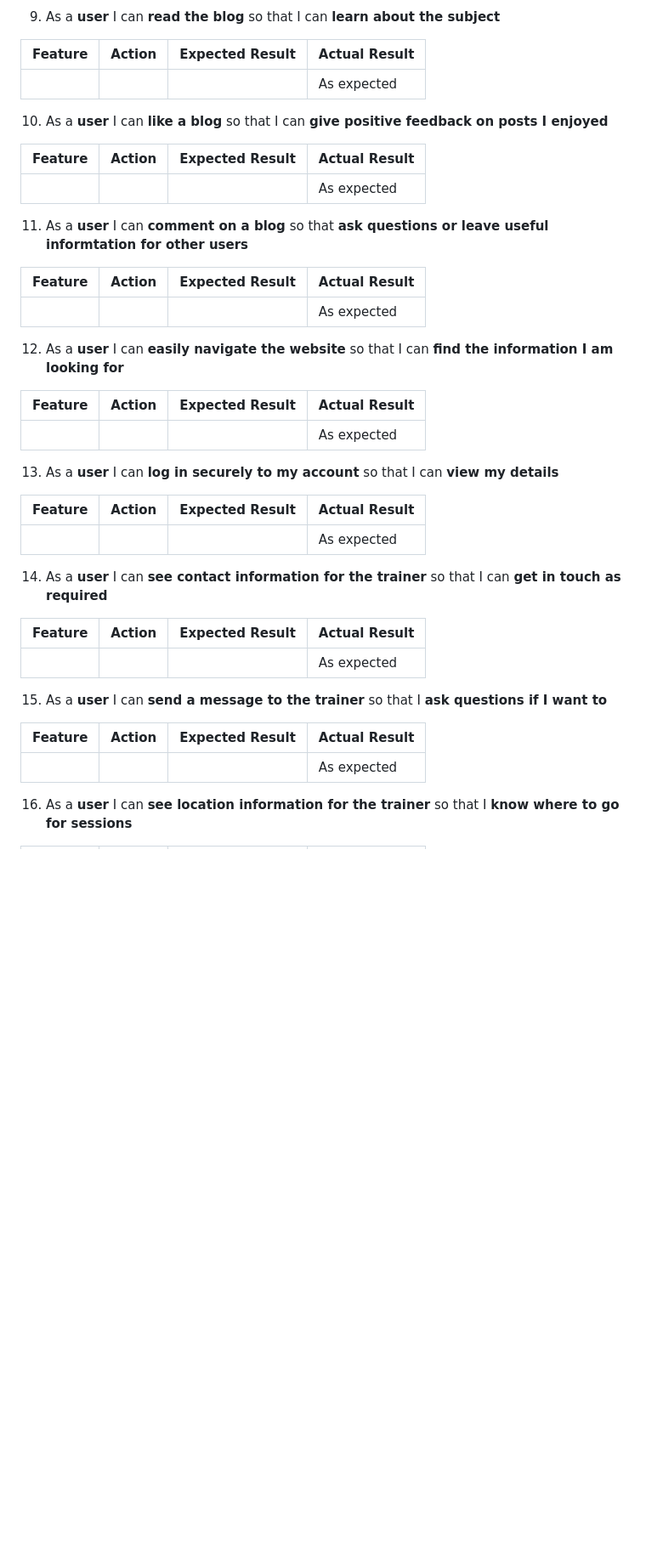
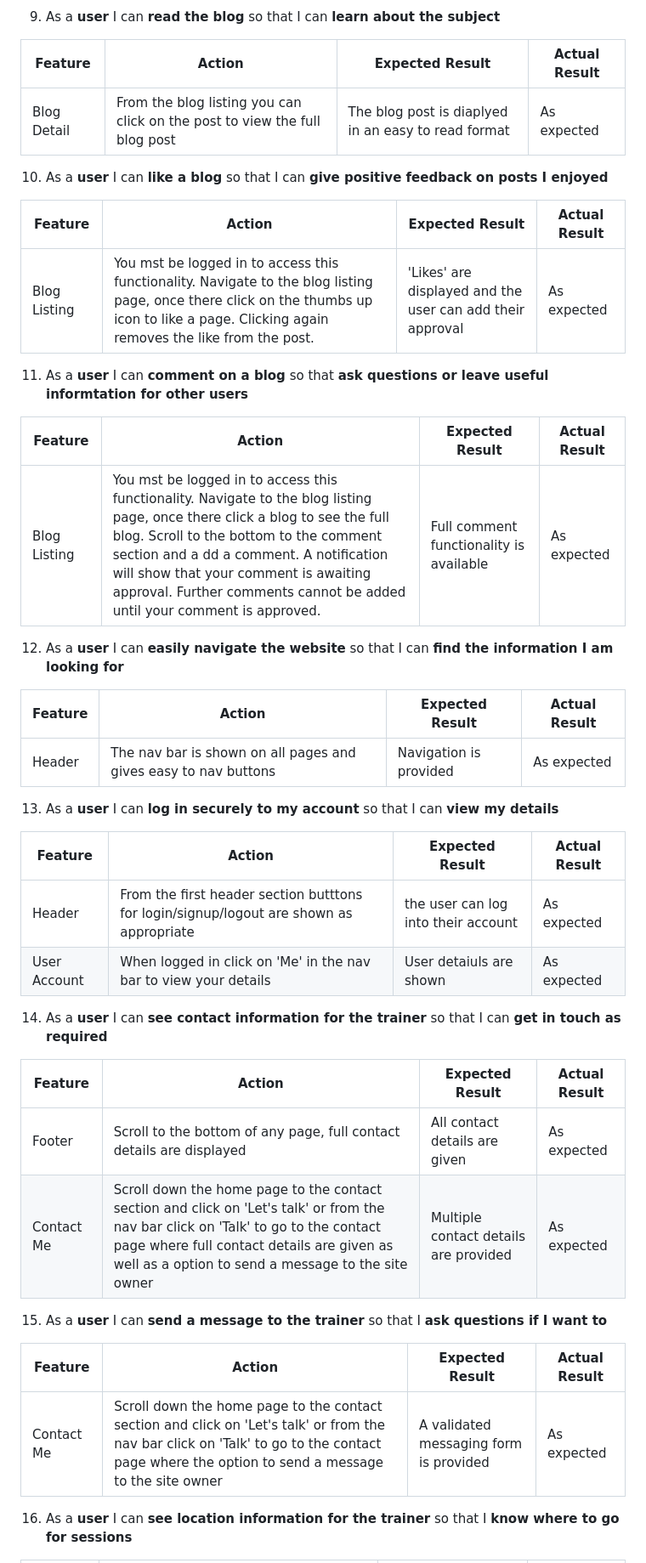
Before and after one commit to Spudos/PP4, a Markdown page: README.md, the part around one of its changes. Shown at 85% size. Rendered like a GitHub page; blank space fills up the shorter version.

```diff
--- a/README.md
+++ b/README.md
@@ -873,43 +874,45 @@ Page Performance was tested using Lighthouse, all pages achieved a score of at l
 
 | Feature | Action | Expected Result | Actual Result |
 | ------- | ------ | --------------- | ------------- |
-|  |  |  | As expected |
+| Blog Detail | From the blog listing you can click on the post to view the full blog post | The blog post is diaplyed in an easy to read format | As expected |
 
 10. As a **user** I can **like a blog** so that I can **give positive feedback on posts I enjoyed**
 
 | Feature | Action | Expected Result | Actual Result |
 | ------- | ------ | --------------- | ------------- |
-|  |  |  | As expected |
+| Blog Listing | You mst be logged in to access this functionality.  Navigate to the blog listing page, once there click on the thumbs up icon to like a page.  Clicking again removes the like from the post. | 'Likes' are displayed and the user can add their approval | As expected |
 
 11. As a **user** I can **comment on a blog** so that **ask questions or leave useful informtation for other users**
 
 | Feature | Action | Expected Result | Actual Result |
 | ------- | ------ | --------------- | ------------- |
-|  |  |  | As expected |
+| Blog Listing | You mst be logged in to access this functionality.  Navigate to the blog listing page, once there click a blog to see the full blog.  Scroll to the bottom to the comment section and a dd a comment.  A notification will show that your comment is awaiting approval.  Further comments cannot be added until your comment is approved. | Full comment functionality is available | As expected |
 
 12. As a **user** I can **easily navigate the website** so that I can **find the information I am looking for**
 
 | Feature | Action | Expected Result | Actual Result |
 | ------- | ------ | --------------- | ------------- |
-|  |  |  | As expected |
+| Header | The nav bar is shown on all pages and gives easy to nav buttons | Navigation is provided | As expected |
 
 13. As a **user** I can **log in securely to my account** so that I can **view my details**
 
 | Feature | Action | Expected Result | Actual Result |
 | ------- | ------ | --------------- | ------------- |
-|  |  |  | As expected |
+| Header | From the first header section butttons for login/signup/logout are shown as appropriate | the user can log into their account | As expected |
+| User Account | When logged in click on 'Me' in the nav bar to view your details | User detaiuls are shown | As expected |
 
 14. As a **user** I can **see contact information for the trainer** so that I can **get in touch as required**
 
 | Feature | Action | Expected Result | Actual Result |
 | ------- | ------ | --------------- | ------------- |
-|  |  |  | As expected |
+| Footer | Scroll to the bottom of any page, full contact details are displayed | All contact details are given | As expected |
+| Contact Me | Scroll down the home page to the contact section and click on 'Let's talk' or from the nav bar click on 'Talk' to go to the contact page where full contact details are given as well as a option to send a message to the site owner | Multiple contact details are provided | As expected |
 
 15. As a **user** I can **send a message to the trainer** so that I **ask questions if I want to**
 
 | Feature | Action | Expected Result | Actual Result |
 | ------- | ------ | --------------- | ------------- |
-|  |  |  | As expected |
+| Contact Me | Scroll down the home page to the contact section and click on 'Let's talk' or from the nav bar click on 'Talk' to go to the contact page where the option to send a message to the site owner | A validated messaging form is provided | As expected |
 
 16. As a **user** I can **see location information for the trainer** so that I **know where to go for sessions**
 
```
Also changed, not shown: other parts of README.md (+22 -21 lines).
